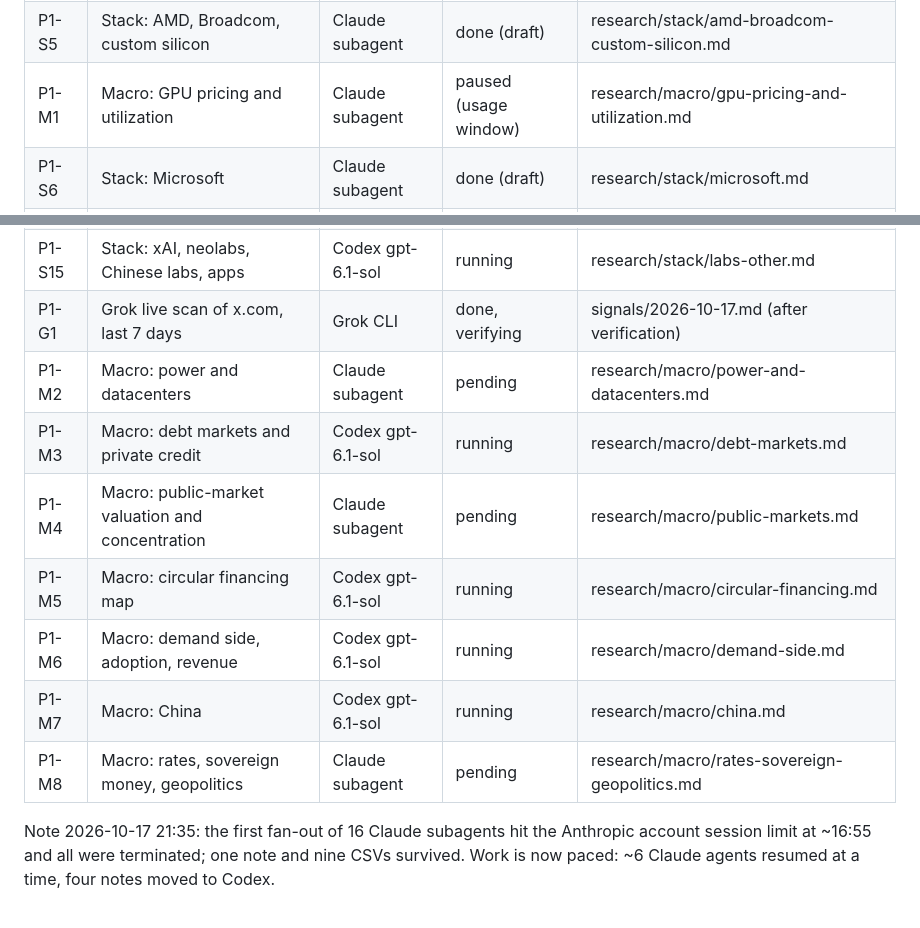
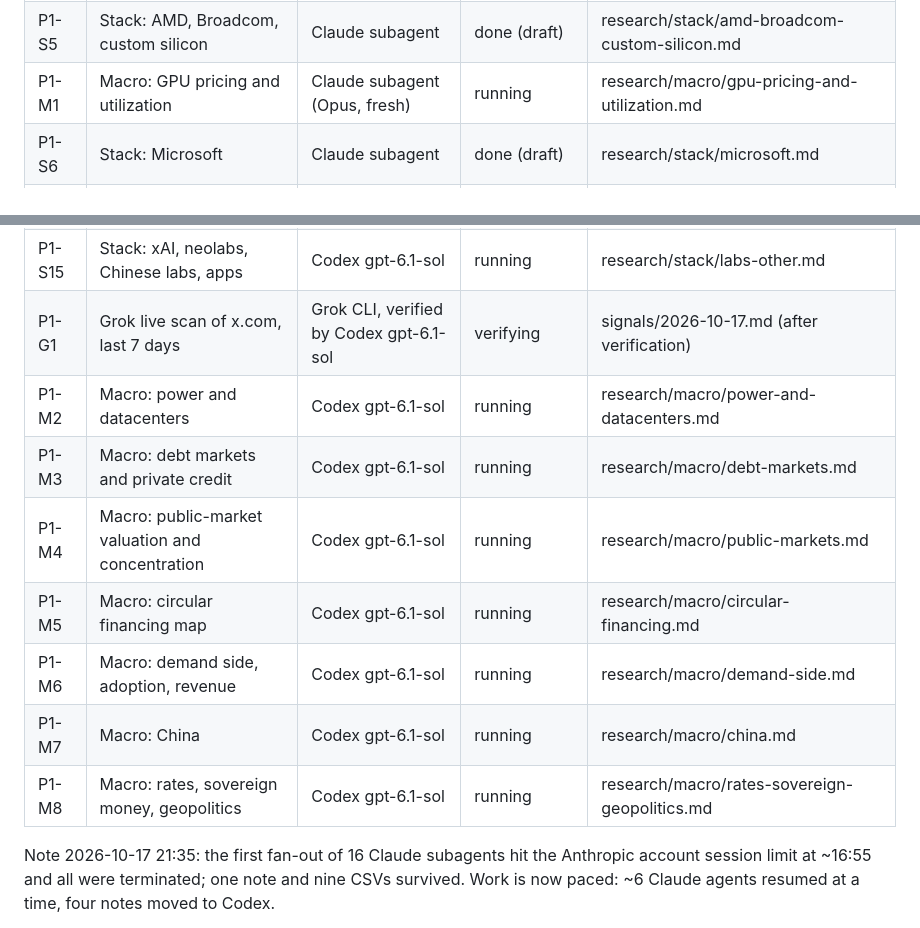
Before and after one commit to marcinbogdanski/bubble-not-bubble, a Markdown page: tasks/tasks.md, 2 parts joined by grey strips. Drawn GitHub-style.

Commit message:
tasks: macro wave and Grok verification on Codex; GPU pricing restarted on Opus

```diff
--- a/tasks/tasks.md
+++ b/tasks/tasks.md
@@ -15,7 +15,7 @@ Status of agent work. Lead agent: Claude (this repo's Claude chats). Phases:
 | P1-S3 | Stack: memory and HBM | Claude subagent | paused (usage window) | research/stack/memory-hbm.md |
 | P1-S4 | Stack: Nvidia | Claude subagent | done (draft) | research/stack/nvidia.md |
 | P1-S5 | Stack: AMD, Broadcom, custom silicon | Claude subagent | done (draft) | research/stack/amd-broadcom-custom-silicon.md |
-| P1-M1 | Macro: GPU pricing and utilization | Claude subagent | paused (usage window) | research/macro/gpu-pricing-and-utilization.md |
+| P1-M1 | Macro: GPU pricing and utilization | Claude subagent (Opus, fresh) | running | research/macro/gpu-pricing-and-utilization.md |
 | P1-S6 | Stack: Microsoft | Claude subagent | done (draft) | research/stack/microsoft.md |
 | P1-S7 | Stack: Alphabet | Claude subagent | paused (usage window) | research/stack/alphabet.md |
 | P1-S8 | Stack: Amazon | Codex gpt-6-astra | done (draft) | research/stack/amazon.md |
@@ -26,14 +26,14 @@ Status of agent work. Lead agent: Claude (this repo's Claude chats). Phases:
 | P1-S13 | Stack: OpenAI | Codex gpt-6.1-sol | running | research/stack/openai.md |
 | P1-S14 | Stack: Anthropic | Codex gpt-6.1-sol | running | research/stack/anthropic.md |
 | P1-S15 | Stack: xAI, neolabs, Chinese labs, apps | Codex gpt-6.1-sol | running | research/stack/labs-other.md |
-| P1-G1 | Grok live scan of x.com, last 7 days | Grok CLI | done, verifying | signals/2026-10-17.md (after verification) |
-| P1-M2 | Macro: power and datacenters | Claude subagent | pending | research/macro/power-and-datacenters.md |
+| P1-G1 | Grok live scan of x.com, last 7 days | Grok CLI, verified by Codex gpt-6.1-sol | verifying | signals/2026-10-17.md (after verification) |
+| P1-M2 | Macro: power and datacenters | Codex gpt-6.1-sol | running | research/macro/power-and-datacenters.md |
 | P1-M3 | Macro: debt markets and private credit | Codex gpt-6.1-sol | running | research/macro/debt-markets.md |
-| P1-M4 | Macro: public-market valuation and concentration | Claude subagent | pending | research/macro/public-markets.md |
+| P1-M4 | Macro: public-market valuation and concentration | Codex gpt-6.1-sol | running | research/macro/public-markets.md |
 | P1-M5 | Macro: circular financing map | Codex gpt-6.1-sol | running | research/macro/circular-financing.md |
 | P1-M6 | Macro: demand side, adoption, revenue | Codex gpt-6.1-sol | running | research/macro/demand-side.md |
 | P1-M7 | Macro: China | Codex gpt-6.1-sol | running | research/macro/china.md |
-| P1-M8 | Macro: rates, sovereign money, geopolitics | Claude subagent | pending | research/macro/rates-sovereign-geopolitics.md |
+| P1-M8 | Macro: rates, sovereign money, geopolitics | Codex gpt-6.1-sol | running | research/macro/rates-sovereign-geopolitics.md |
 
 
 Note 2026-10-17 21:35: the first fan-out of 16 Claude subagents hit the Anthropic account session limit at ~16:55 and all were terminated; one note and nine CSVs survived. Work is now paced: ~6 Claude agents resumed at a time, four notes moved to Codex.
```
